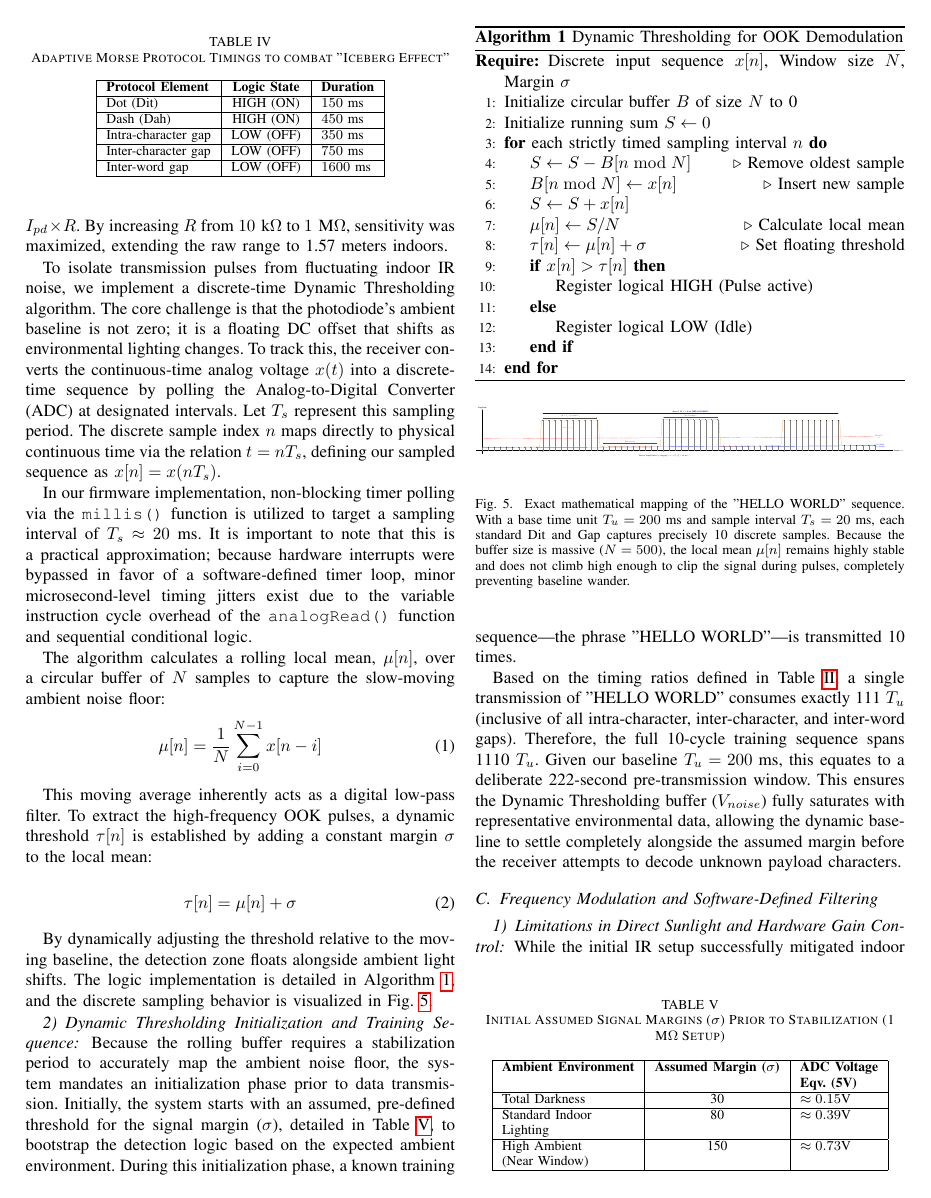
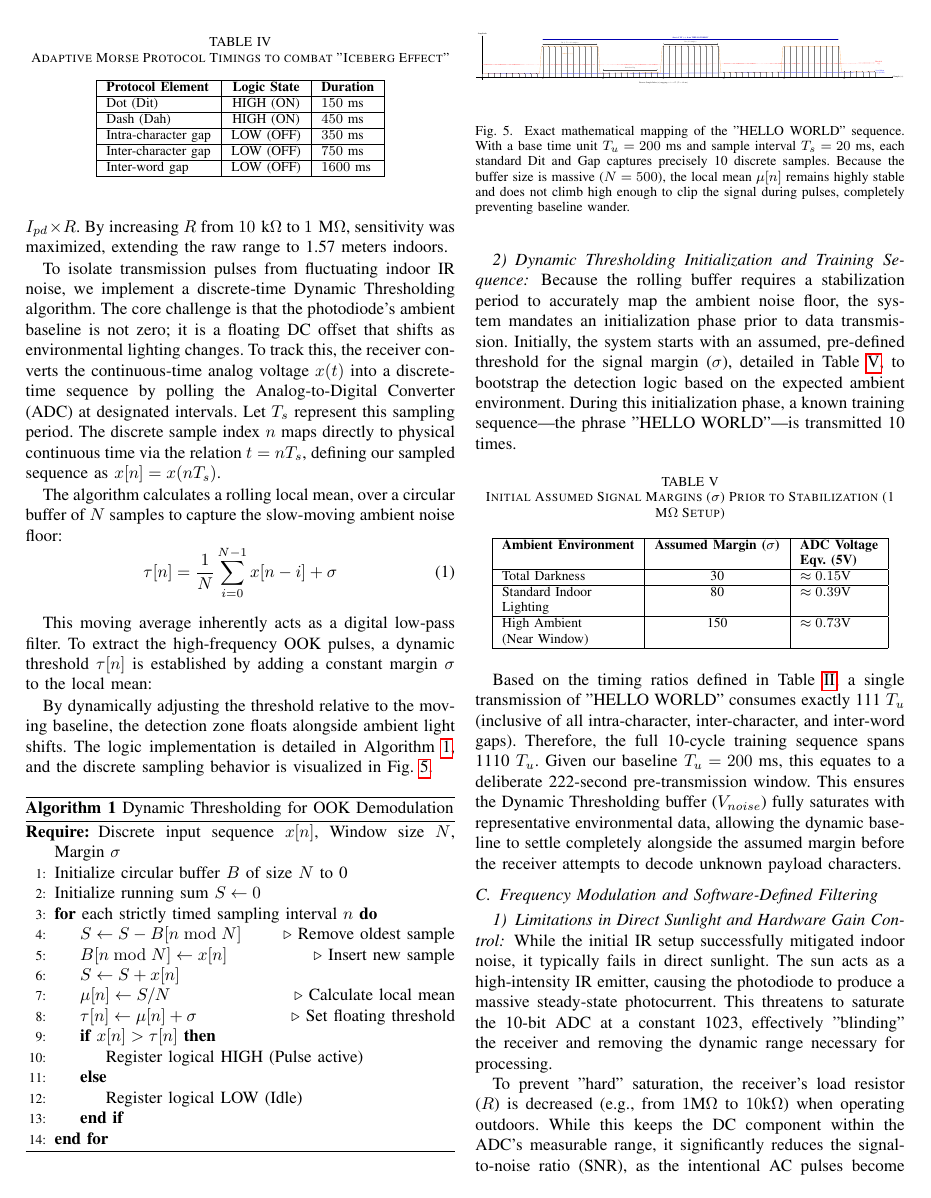
Before and after one commit to gadepall/morse, a LaTeX paper (main.tex): page 3 of 6. Compiled offline with pdfLaTeX.

Commit message:
Made changes.

```diff
--- a/main.tex
+++ b/main.tex
@@ -271,18 +271,12 @@ Operating in reverse-bias, the photodiode produces a photocurrent ($I_{pd}$) pro
 
 To isolate transmission pulses from fluctuating indoor IR noise, we implement a discrete-time Dynamic Thresholding algorithm. The core challenge is that the photodiode's ambient baseline is not zero; it is a floating DC offset that shifts as environmental lighting changes. To track this, the receiver converts the continuous-time analog voltage $x(t)$ into a discrete-time sequence by polling the Analog-to-Digital Converter (ADC) at designated intervals. Let $T_s$ represent this sampling period. The discrete sample index $n$ maps directly to physical continuous time via the relation $t = n T_s$, defining our sampled sequence as $x[n] = x(n T_s)$.
 
-In our firmware implementation, non-blocking timer polling via the \texttt{millis()} function is utilized to target a sampling interval of $T_s \approx 20$ ms. It is important to note that this is a practical approximation; because hardware interrupts were bypassed in favor of a software-defined timer loop, minor microsecond-level timing jitters exist due to the variable instruction cycle overhead of the \texttt{analogRead()} function and sequential conditional logic.
-
-The algorithm calculates a rolling local mean, $\mu[n]$, over a circular buffer of $N$ samples to capture the slow-moving ambient noise floor:
+The algorithm calculates a rolling local mean, over a circular buffer of $N$ samples to capture the slow-moving ambient noise floor:
 \begin{equation}
-    \mu[n] = \frac{1}{N} \sum_{i=0}^{N-1} x[n-i] \label{eq:noise}
+    \tau[n] = \frac{1}{N} \sum_{i=0}^{N-1} x[n-i] + \sigma \label{eq:thres}
 \end{equation}
 
 This moving average inherently acts as a digital low-pass filter. To extract the high-frequency OOK pulses, a dynamic threshold $\tau[n]$ is established by adding a constant margin $\sigma$ to the local mean:
-
-\begin{equation}
-    \tau[n] = \mu[n] + \sigma \label{eq:thresh}
-\end{equation}
 
 By dynamically adjusting the threshold relative to the moving baseline, the detection zone floats alongside ambient light shifts. The logic implementation is detailed in Algorithm \ref{alg:dynamic_threshold}, and the discrete sampling behavior is visualized in Fig. \ref{fig:dynamic_graph}.
 
```
Also changed, not shown: main.pdf, main.tex (2 more changed lines), 2 other files.
